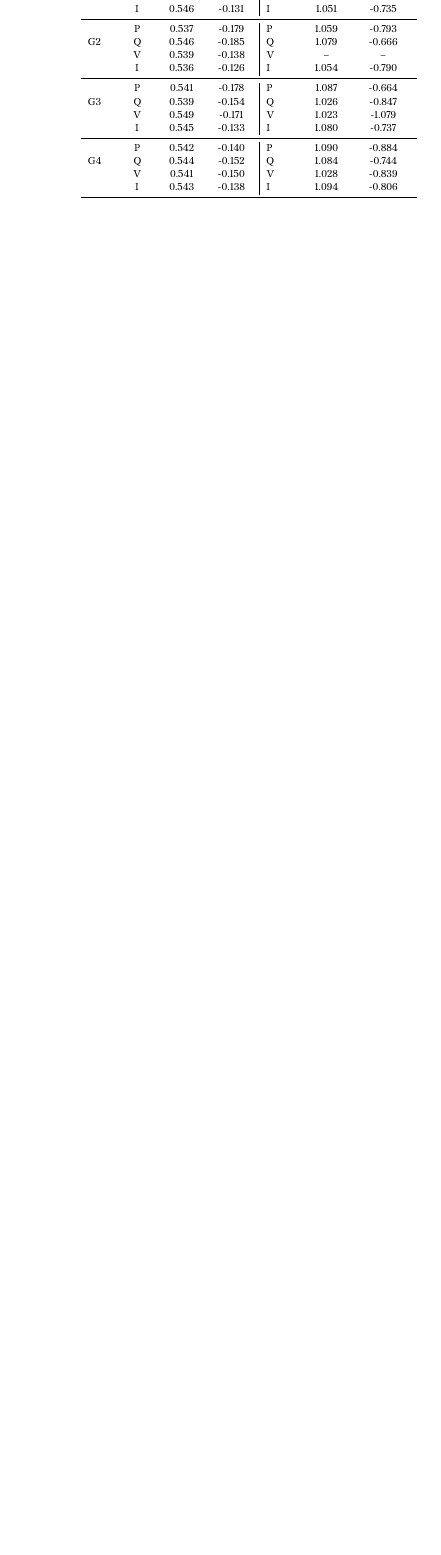
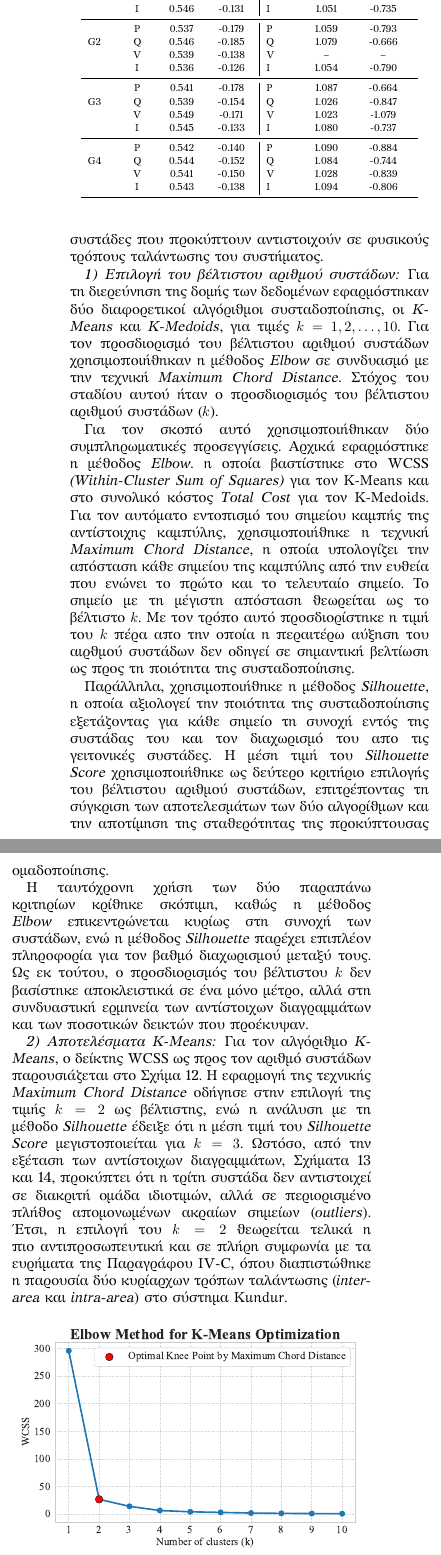
Before and after one commit to FeeDrago/Thesis, a LaTeX paper (PreliminaryInvestigation/preliminary_investigation.tex): part of one column of page 6 of 6 before the commit and two parts of the columns of page 6 of 8 after it, the two joined at a grey line, cut so that both start at the same text, the shorter picture padded with empty space. The pictures show the PDF file PreliminaryInvestigation/preliminary_investigation.pdf that the author committed with the source.

Commit message:
Document k-means and k-medoids results, silhouette analysis, and MAD evaluation

```diff
--- a/PreliminaryInvestigation/preliminary_investigation.tex
+++ b/PreliminaryInvestigation/preliminary_investigation.tex
@@ -245,6 +247,5 @@ G4 & Q & 0.544 & -0.152 & Q & 1.084 & -0.744 \\
 \end{tabular}
 \end{table}
 
-% \subsection{Αυτοματοποιημένη Συσταδοποίηση Ιδιοτιμών (K-Means \& Elbow Method)}
-% Λόγω της παρατηρούμενης διασποράς των ταυτοποιημένων ιδιοτιμών, εφαρμόστηκε ο αλγόριθμος συσταδοποίησης \textit{(Clustering) K-Means} για την ομαδοποίηση των ιδιοτιμών. Για τον προσδιορισμό του βέλτιστου αριθμού συστάδων ($k$), χρησιμοποιήθηκε η μέθοδος \textit{Elbow} σε συνδυασμό με την τεχνική του \textit{Maximum Chord Distance} όπως φαίνεται στην Εικόνα \ref{fig:elbow_method}. Η ανάλυση αυτή υποδεικνύει ότι ο βέλτιστος αριθμός συστάδων είναι $k=4$.
+\subsection{Αποτελέσματα συσταδοποίησης}
 
@@ -252,37 +253,22 @@ G4 & Q & 0.544 & -0.152 & Q & 1.084 & -0.744 \\
 
-% Η αυστηρή επιλογή του $k=4$ αποτρέπει το φαινόμενο της υπερπροσαρμογής και επιτρέπει την ουσιαστική κατηγοριοποίηση των εκτιμήσεων με βάση τη φυσική τους σημασία. Πιο συγκεκριμένα, όπως φαίνεται και στον Πίνακα \ref{tab:kmeans_results}, ο διαχωρισμός σε τέσσερις συστάδες αναδεικνύει τις βασικές δυναμικές του συστήματος:
-% \begin{itemize}
-%     \item \textbf{Συστάδα 1 (Κυρίαρχη Ταλάντωση - 0.543 Hz):} Αντιστοιχεί στο \textit{inter-area mode} του συστήματος. Το γεγονός ότι αποτελεί την πιο πολυπληθή συστάδα (96 εκτιμήσεις) εξηγείται από τον καθολικό χαρακτήρα αυτών των ταλαντώσεων, οι οποίες διαδίδονται σε μεγάλο μέρος του δικτύου και, συνεπώς, παρουσιάζουν υψηλή παρατηρησιμότητα (\textit{observability}) στα περισσότερα μετρούμενα σήματα.
-%     \item \textbf{Συστάδα 2 (Τοπική Ταλάντωση - 1.062 Hz):} Αντιστοιχεί στο ένα από τα δύο \textit{intra-area (local) modes} του συστήματος. Σε αντίθεση με τις \textit{inter-area} ταλαντώσεις που είναι καθολικές, τα τοπικά \textit{modes} αφορούν την ταλάντωση μηχανών εντός της ίδιας περιοχής (π.χ., G1 έναντι G2). Επομένως, παρουσιάζουν υψηλή παρατηρησιμότητα μόνο στα σήματα της συγκεκριμένης περιοχής και είναι πρακτικά μη ανιχνεύσιμα στις υπόλοιπες. Αυτός ο τοπικός χαρακτήρας εξηγεί τον σχεδόν μισό αριθμό εκτιμήσεων (50) που συγκεντρώθηκαν, σε σχέση με την καθολική \textit{inter-area} ταλάντωση (96) που είναι ορατή σε όλα τα σήματα του δικτύου.
-%     \item \textbf{Συστάδα 3 (Μη ταλαντωτικές συνιστώσες - 0.007 Hz):} Συγκεντρώνει εκτιμήσεις με πρακτικά μηδενική συχνότητα. Παρά την αφαίρεση της μέσης τιμής κατά το στάδιο της προεπεξεργασίας, τέτοιες ιδιοτιμές προκύπτουν διότι το σύστημα μετά τη διαταραχή τείνει σε ένα νέο σημείο μόνιμης λειτουργίας. Αυτή η αργή εκθετική μετάβαση (ή υπολειπόμενο \textit{DC offset}) αποτυπώνεται από τον αλγόριθμο στον πραγματικό άξονα.
-%     \item \textbf{Συστάδα 4 (Τεχνητά Modes - 0.095 Hz):} Αποτελείται από έναν πολύ μικρό αριθμό εκτιμήσεων (10) με ισχυρή απόσβεση. Αν και το σήμα έχει υποστεί βαθυπερατό φιλτράρισμα, ο αλγόριθμος \textbf{\textit{Matrix Pencil}} χρησιμοποιεί εκ σχεδιασμού μοντέλα μεγαλύτερης τάξης. Οι "περίσσιοι" πόλοι λειτουργούν ως μαθηματικά τεχνουργήματα (\textit{computational modes}), απορροφώντας τον υπολειπόμενο αριθμητικό θόρυβο σε χαμηλές συχνότητες, ώστε να υπολογιστούν με μεγαλύτερη ακρίβεια τα πραγματικά \textit{modes} του συστήματος.
-% \end{itemize}
+\subsubsection{Επιλογή του βέλτιστου αριθμού συστάδων}
+Για τη διερεύνηση της δομής των δεδομένων εφαρμόστηκαν δύο διαφορετικοί αλγόριθμοι συσταδοποίησης, οι \textit{K-Means} και \textit{K-Medoids}, για τιμές $k = 1,2,\ldots,10$. Για τον προσδιορισμό του βέλτιστου αριθμού συστάδων χρησιμοποιήθηκαν η μέθοδος \textit{Elbow} σε συνδυασμό με την τεχνική \textit{Maximum Chord Distance}. Στόχος του σταδίου αυτού ήταν ο προσδιορισμός του βέλτιστου αριθμού συστάδων ($k$).
+
+Για τον σκοπό αυτό χρησιμοποιήθηκαν δύο συμπληρωματικές προσεγγίσεις. Αρχικά εφαρμόστηκε η μέθοδος \textit{Elbow}. η οποία βαστίστηκε στο WCSS \textit{(Within-Cluster Sum of Squares)} για τον K-Means και στο συνολικό κόστος \textit{Total Cost} για τον K-Medoids.  Για τον αυτόματο εντοπισμό του σημείου καμπής της αντίστοιχης καμπύλης, χρησιμοποιήθηκε η τεχνική \textit{Maximum Chord Distance}, η οποία υπολογίζει την απόσταση κάθε σημείου της καμπύλης από την ευθεία που ενώνει το πρώτο και το τελευταίο σημείο. Το σημείο με τη μέγιστη απόσταση θεωρείται ως το βέλτιστο $k$. Με τον τρόπο αυτό προσδιορίστηκε η τιμή του $k$ πέρα απο την οποία η περαιτέρω αύξηση του αιρθμού συστάδων δεν οδηγεί σε σημαντική βελτίωση ως προς τη ποιότητα της συσταδοποίησης.
+
+Παράλληλα, χρησιμοποιήθηκε η μέθοδος \textit{Silhouette}, η οποία αξιολογεί την ποιότητα της συσταδοποίησης εξετάζοντας για κάθε σημείο τη συνοχή εντός της συστάδας του και τον διαχωρισμό του απο τις γειτονικές συστάδες. Η μέση τιμή του \textit{Silhouette Score} χρησιμοποιήθηκε ως δεύτερο κριτήριο επιλογής του βέλτιστου αριθμού συστάδων, επιτρέποντας τη σύγκριση των αποτελεσμάτων των δύο αλγορίθμων και την αποτίμηση της σταθερότητας της προκύπτουσας ομαδοποίησης.
+
+Η ταυτόχρονη χρήση των δύο παραπάνω κριτηρίων κρίθηκε σκόπιμη, καθώς η μέθοδος \textit{Elbow} επικεντρώνεται κυρίως στη συνοχή των συστάδων, ενώ η μέθοδος \textit{Silhouette} παρέχει επιπλέον πληροφορία για τον βαθμό διαχωρισμού μεταξύ τους. Ως εκ τούτου, ο προσδιορισμός του βέλτιστου $k$ δεν βασίστηκε αποκλειστικά σε ένα μόνο μέτρο, αλλά στη συνδυαστική ερμηνεία των αντίστοιχων διαγραμμάτων και των ποσοτικών δεικτών που προέκυψαν.
 
 
-% \begin{table}[htbp]
-% \centering
-% \caption{\textsc{Συντεταγμένες Κεντροειδών και Πλήθος Εκτιμήσεων ($k=4$)}}
-% \label{tab:kmeans_results}
-% \scriptsize
-% \setlength{\tabcolsep}{5pt}
-% \renewcommand{\arraystretch}{1.15}
-% \begin{tabular}{lccc}
-% \toprule
-% \textbf{Τύπος Mode} & \textbf{$f$ [Hz]} & \textbf{$\sigma$ [rad/s]} & \textbf{Πλήθος} \\
-% \midrule
-% Inter-area & 0.543 & -0.121 & 96 \\
-% Intra-area & 1.062 & -0.730 & 50 \\
-% DC Offset & 0.007 & -0.027 & 43 \\
-% Θόρυβος & 0.095 & -1.216 & 10 \\
-% \bottomrule
-% \end{tabular}
-% \end{table}
+\subsubsection{Αποτελέσματα K-Means}
 
+Για τον αλγόριθμο \textit{K-Means}, ο δείκτης WCSS ως προς τον αριθμό συστάδων παρουσιάζεται στο Σχήμα~\ref{fig:k_means_elbow}. Η εφαρμογή της τεχνικής \textit{Maximum Chord Distance} οδήγησε στην επιλογή της τιμής $k=2$ ως βέλτιστης, ενώ η ανάλυση με τη μέθοδο \textit{Silhouette} έδειξε ότι η μέση τιμή του \textit{Silhouette Score} μεγιστοποιείται για $k=3$. Ωστόσο, από την εξέταση των αντίστοιχων διαγραμμάτων, Σχήματα~\ref{fig:k_means_2_clusters} και~\ref{fig:k_means_silhouette}, προκύπτει ότι η τρίτη συστάδα δεν αντιστοιχεί σε διακριτή ομάδα ιδιοτιμών, αλλά σε περιορισμένο πλήθος απομονωμένων ακραίων σημείων (\textit{outliers}). Έτσι, η επιλογή του $k=2$ θεωρείται τελικά η πιο αντιπροσωπευτική και σε πλήρη συμφωνία με τα ευρήματα της Παραγράφου~\ref{subsec:overall_evaluation}, όπου διαπιστώθηκε η παρουσία δύο κυρίαρχων τρόπων ταλάντωσης (\textit{inter-area} και \textit{intra-area}) στο σύστημα Kundur.
 
-% \begin{figure}[htbp]
-%     \centering
-%     \includegraphics[width=0.95\linewidth]{./clustering/kmeans/pdf/elbow_method.pdf}
-%     \caption{Μέθοδος \textit{Elbow} για την εύρεση του βέλτιστου $k$. Το σημείο καμπής (\textit{knee point}) προσδιορίστηκε μαθηματικά στη μέγιστη απόσταση από τη χορδή.}
-%     \label{fig:elbow_method}
-% \end{figure}
+\begin{figure}[htbp]
+    \centering
+    \includegraphics[width=0.95\linewidth]{./clustering/kmeans/pdf/elbow_method.pdf}
+    \caption{Διάγραμμα Elbow για τον αλγόριθμο \textit{K-Means}: WCSS ως προς τον αριθμό συστάδων $k$.}
+    \label{fig:k_means_elbow}
+\end{figure}
 
@@ -295,0 +283,5 @@ G4 & Q & 0.544 & -0.152 & Q & 1.084 & -0.744 \\
+    \centering
+    \includegraphics[width=0.95\linewidth]{./clustering/silhouette/pdf/silhouette_profile_kmeans.pdf}
+    \caption{Silhouette profile του αλγορίθμου \textit{K-Means} για $k=3$.}
+    \label{fig:k_means_silhouette}
+\end{figure}
@@ -295,0 +296,7 @@ G4 & Q & 0.544 & -0.152 & Q & 1.084 & -0.744 \\
+\begin{equation}
+\mathrm{MAD} = \mathrm{median}(d_i).
+\label{eq:cluster_mad}
+\end{equation}
+Για την τελική λύση με $k=2$, η τιμή του δείκτη ήταν $0.0346$, γεγονός που υποδηλώνει ότι οι ιδιοτιμές παραμένουν κοντά στα αντίστοιχα κέντρα των συστάδων τους.
+
+\subsubsection{Αποτελέσματα K-Medoids}
@@ -295,0 +309,5 @@ G4 & Q & 0.544 & -0.152 & Q & 1.084 & -0.744 \\
+    \centering
+    \includegraphics[width=0.95\linewidth]{./clustering/kmedoids/pdf/kmedoids_elbow_method.pdf}
+    \caption{Διάγραμμα συνολικού κόστους συσταδοποίησης του αλγορίθμου \textit{K-Medoids} ως προς τον αριθμό συστάδων.}
+    \label{fig:k_medoids_elbow}
+\end{figure}
@@ -296,3 +319,8 @@ G4 & Q & 0.544 & -0.152 & Q & 1.084 & -0.744 \\
+    \label{fig:k_medoids_silhouette}
+\end{figure}
+
+Τέλος, για την ποσοτική αξιολόγηση της συμπαγότητας των συστάδων υπολογίστηκε και στην περίπτωση του \textit{K-Medoids} ο δείκτης MAD, σύμφωνα με τις σχέσεις~\eqref{eq:cluster_distance} και~\eqref{eq:cluster_mad}, με τη διαφορά ότι ως αντιπροσωπευτικό σημείο κάθε συστάδας χρησιμοποιήθηκε το αντίστοιχο \textit{medoid} αντί του \textit{centroid}. Για την τελική λύση με $k=2$, η τιμή του δείκτη ήταν $0.0298$, γεγονός που υποδηλώνει ότι οι ιδιοτιμές παραμένουν κοντά στα αντίστοιχα \textit{medoids} των συστάδων τους.
+\subsubsection{Συγκριτική αξιολόγηση των αποτελεσμάτων}
 
 
 \section{Συμπεράσματα}
```
Also changed, not shown: PreliminaryInvestigation/clustering/kmeans/pdf/elbow_method.pdf, PreliminaryInvestigation/clustering/kmeans/pdf/kmeans_modal_map_k1.pdf, PreliminaryInvestigation/clustering/kmeans/pdf/kmeans_modal_map_k10.pdf, PreliminaryInvestigation/clustering/kmeans/pdf/kmeans_modal_map_k2.pdf, PreliminaryInvestigation/clustering/kmeans/pdf/kmeans_modal_map_k3.pdf, PreliminaryInvestigation/clustering/kmeans/pdf/kmeans_modal_map_k4.pdf, PreliminaryInvestigation/clustering/kmeans/pdf/kmeans_modal_map_k5.pdf, PreliminaryInvestigation/clustering/kmeans/pdf/kmeans_modal_map_k6.pdf, PreliminaryInvestigation/clustering/kmeans/pdf/kmeans_modal_map_k7.pdf, PreliminaryInvestigation/clustering/kmeans/pdf/kmeans_modal_map_k8.pdf, PreliminaryInvestigation/clustering/kmeans/pdf/kmeans_modal_map_k9.pdf, PreliminaryInvestigation/clustering/kmeans/pdf/kmeans_optimization_grid.pdf, PreliminaryInvestigation/clustering/kmedoids/pdf/kmedoids_elbow_method.pdf, PreliminaryInvestigation/clustering/kmedoids/pdf/kmedoids_modal_map_k1.pdf, 17 more files, 1 other file.
